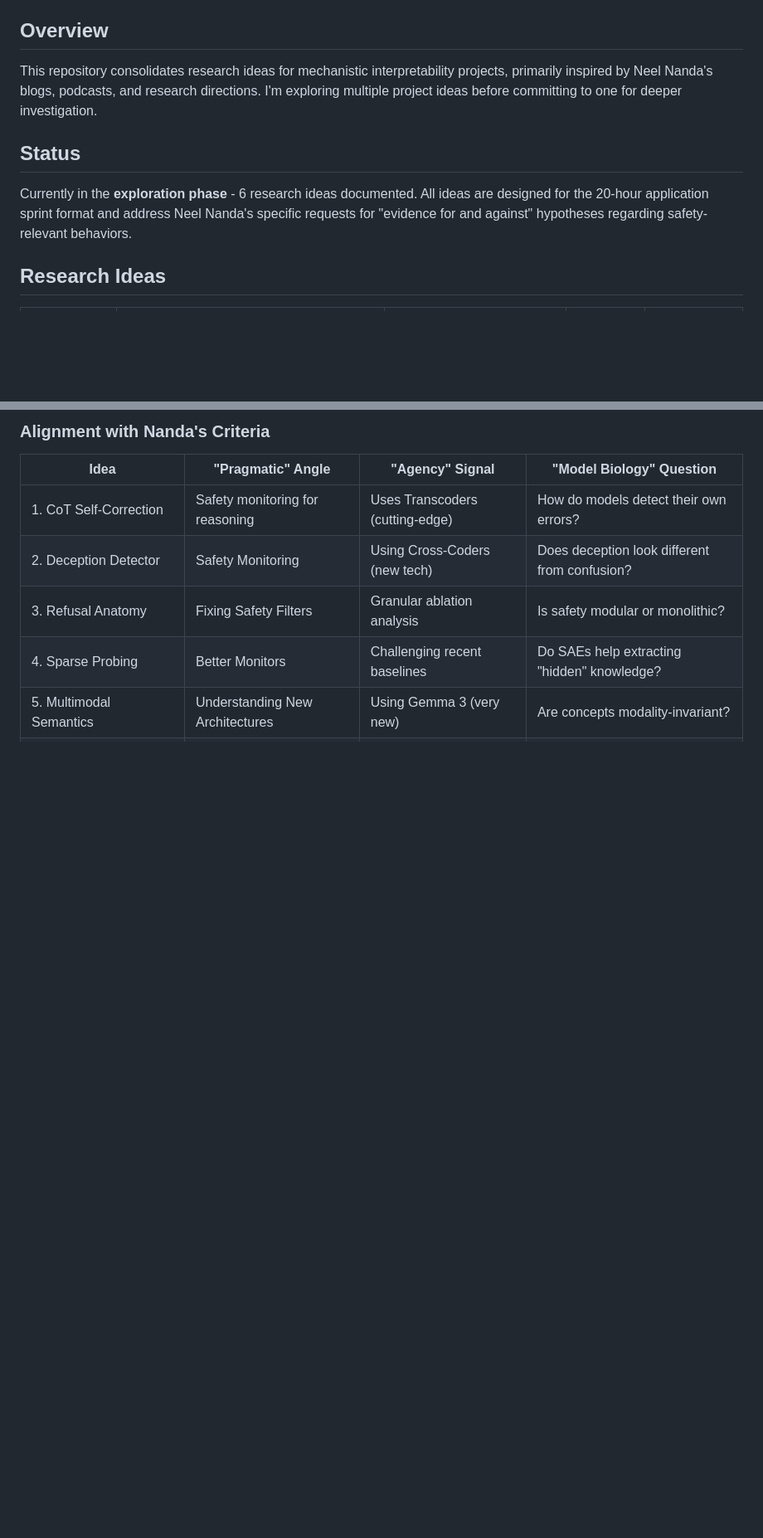
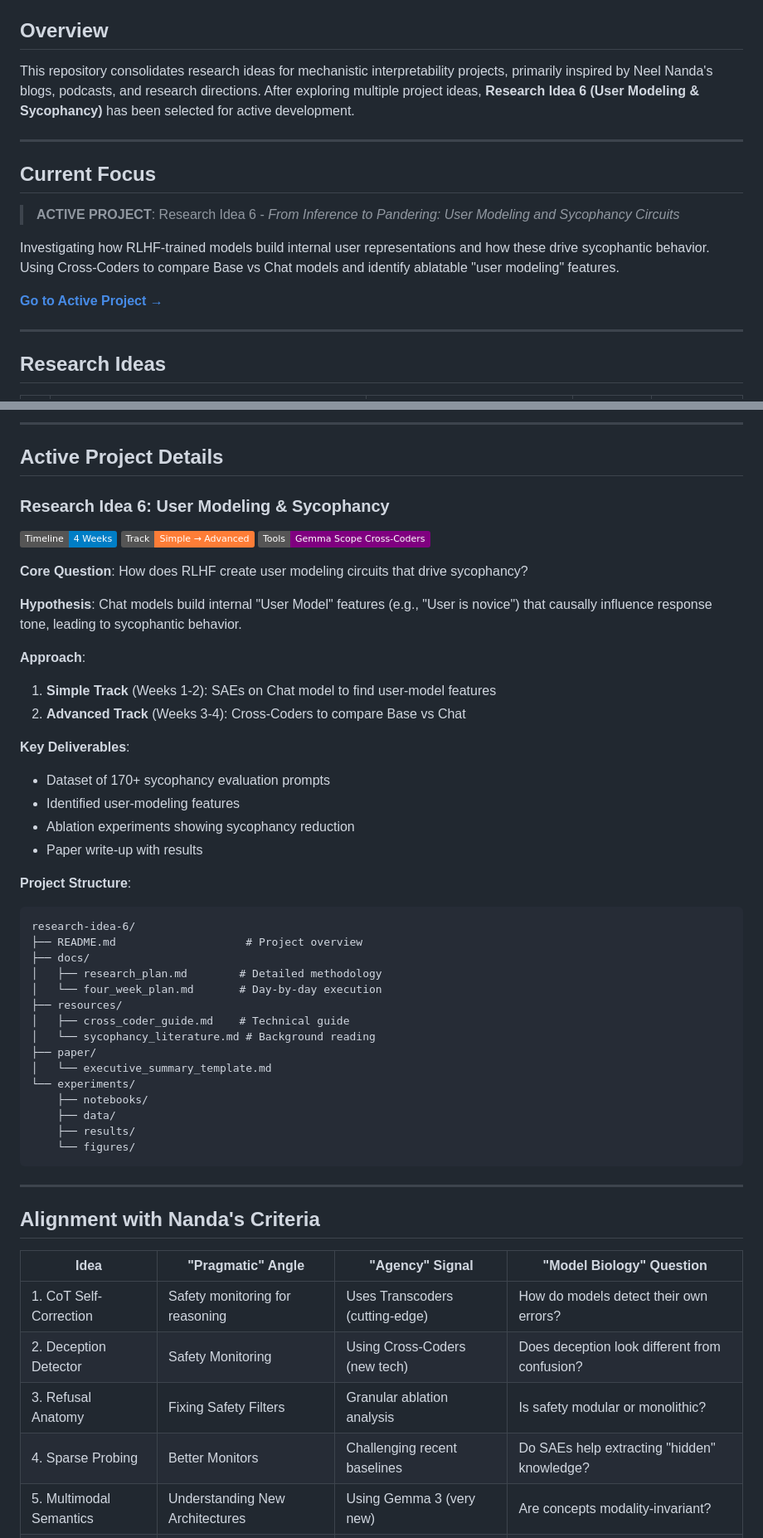
Before and after one commit to canivel/ai-safety, a Markdown page: README.md, 2 parts joined by grey strips. Shown at 83% size. Rendered like a GitHub page; badges without logos; blank space fills up the shorter version.

Commit message:
updated readme; first research topic selected

````diff
--- a/README.md
+++ b/README.md
@@ -2,11 +6,19 @@
 
 ## Overview
 
-This repository consolidates research ideas for mechanistic interpretability projects, primarily inspired by Neel Nanda's blogs, podcasts, and research directions. I'm exploring multiple project ideas before committing to one for deeper investigation.
+This repository consolidates research ideas for mechanistic interpretability projects, primarily inspired by Neel Nanda's blogs, podcasts, and research directions. After exploring multiple project ideas, **Research Idea 6 (User Modeling & Sycophancy)** has been selected for active development.
 
-## Status
+---
 
-Currently in the **exploration phase** - 6 research ideas documented. All ideas are designed for the 20-hour application sprint format and address Neel Nanda's specific requests for "evidence for and against" hypotheses regarding safety-relevant behaviors.
+## Current Focus
+
+> **ACTIVE PROJECT**: Research Idea 6 - *From Inference to Pandering: User Modeling and Sycophancy Circuits*
+
+Investigating how RLHF-trained models build internal user representations and how these drive sycophantic behavior. Using Cross-Coders to compare Base vs Chat models and identify ablatable "user modeling" features.
+
+**[Go to Active Project →](research-idea-6/)**
+
+---
 
 ## Research Ideas
 
@@ -21,5 +33,50 @@ Currently in the **exploration phase** - 6 research ideas documented. All ideas
 
-### Alignment with Nanda's Criteria
+---
+
+## Active Project Details
+
+### Research Idea 6: User Modeling & Sycophancy
+
+![Week](https://img.shields.io/badge/Timeline-4%20Weeks-blue)
+![Track](https://img.shields.io/badge/Track-Simple%20→%20Advanced-orange)
+![Tools](https://img.shields.io/badge/Tools-Gemma%20Scope%20Cross--Coders-purple)
+
+**Core Question**: How does RLHF create user modeling circuits that drive sycophancy?
+
+**Hypothesis**: Chat models build internal "User Model" features (e.g., "User is novice") that causally influence response tone, leading to sycophantic behavior.
+
+**Approach**:
+1. **Simple Track** (Weeks 1-2): SAEs on Chat model to find user-model features
+2. **Advanced Track** (Weeks 3-4): Cross-Coders to compare Base vs Chat
+
+**Key Deliverables**:
+- Dataset of 170+ sycophancy evaluation prompts
+- Identified user-modeling features
+- Ablation experiments showing sycophancy reduction
+- Paper write-up with results
+
+**Project Structure**:
+```
+research-idea-6/
+├── README.md                    # Project overview
+├── docs/
+│   ├── research_plan.md        # Detailed methodology
+│   └── four_week_plan.md       # Day-by-day execution
+├── resources/
+│   ├── cross_coder_guide.md    # Technical guide
+│   └── sycophancy_literature.md # Background reading
+├── paper/
+│   └── executive_summary_template.md
+└── experiments/
+    ├── notebooks/
+    ├── data/
+    ├── results/
+    └── figures/
+```
+
+---
+
+## Alignment with Nanda's Criteria
 
 | Idea | "Pragmatic" Angle | "Agency" Signal | "Model Biology" Question |
 |------|-------------------|-----------------|--------------------------|
````
Also changed, not shown: other parts of README.md (+35 -16 lines).
